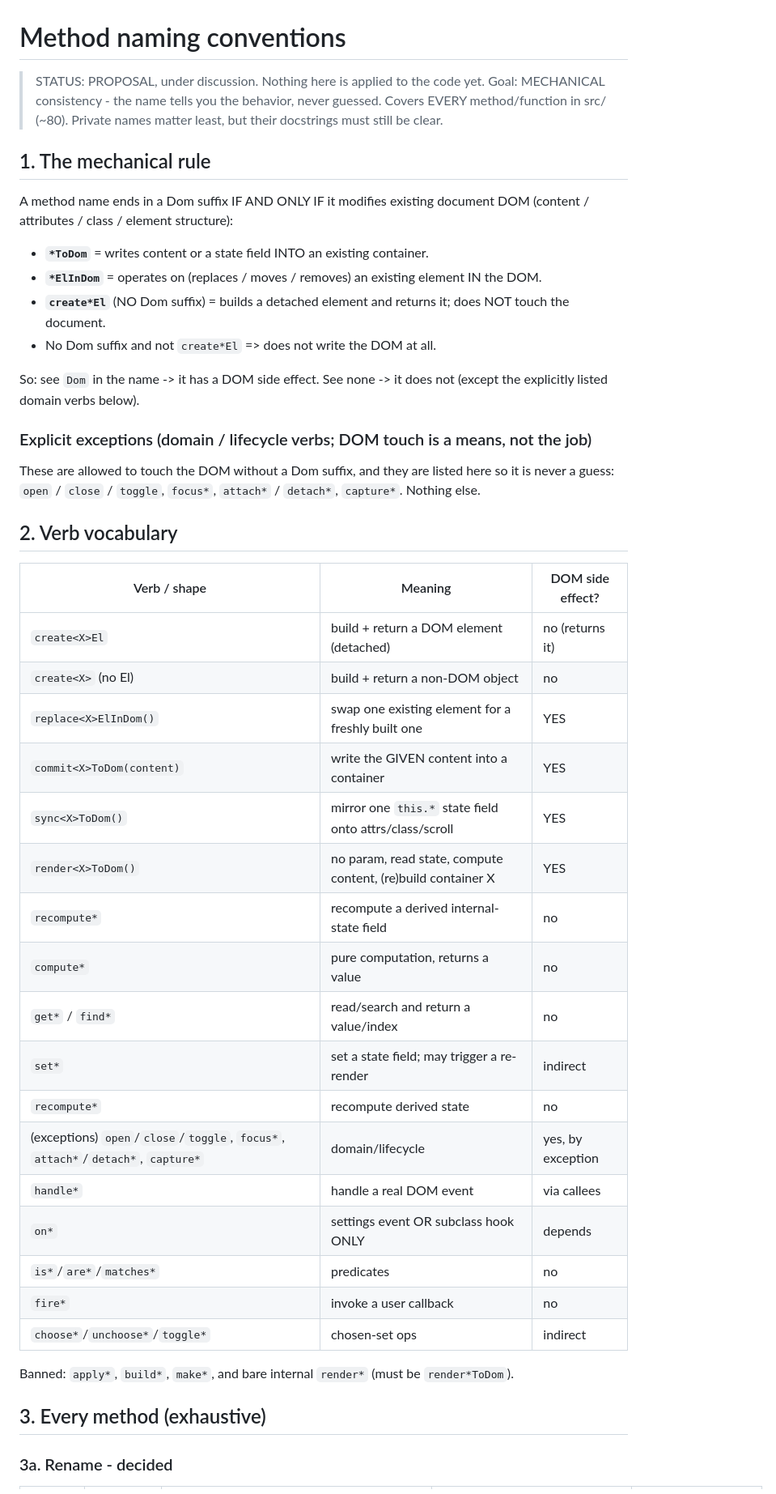
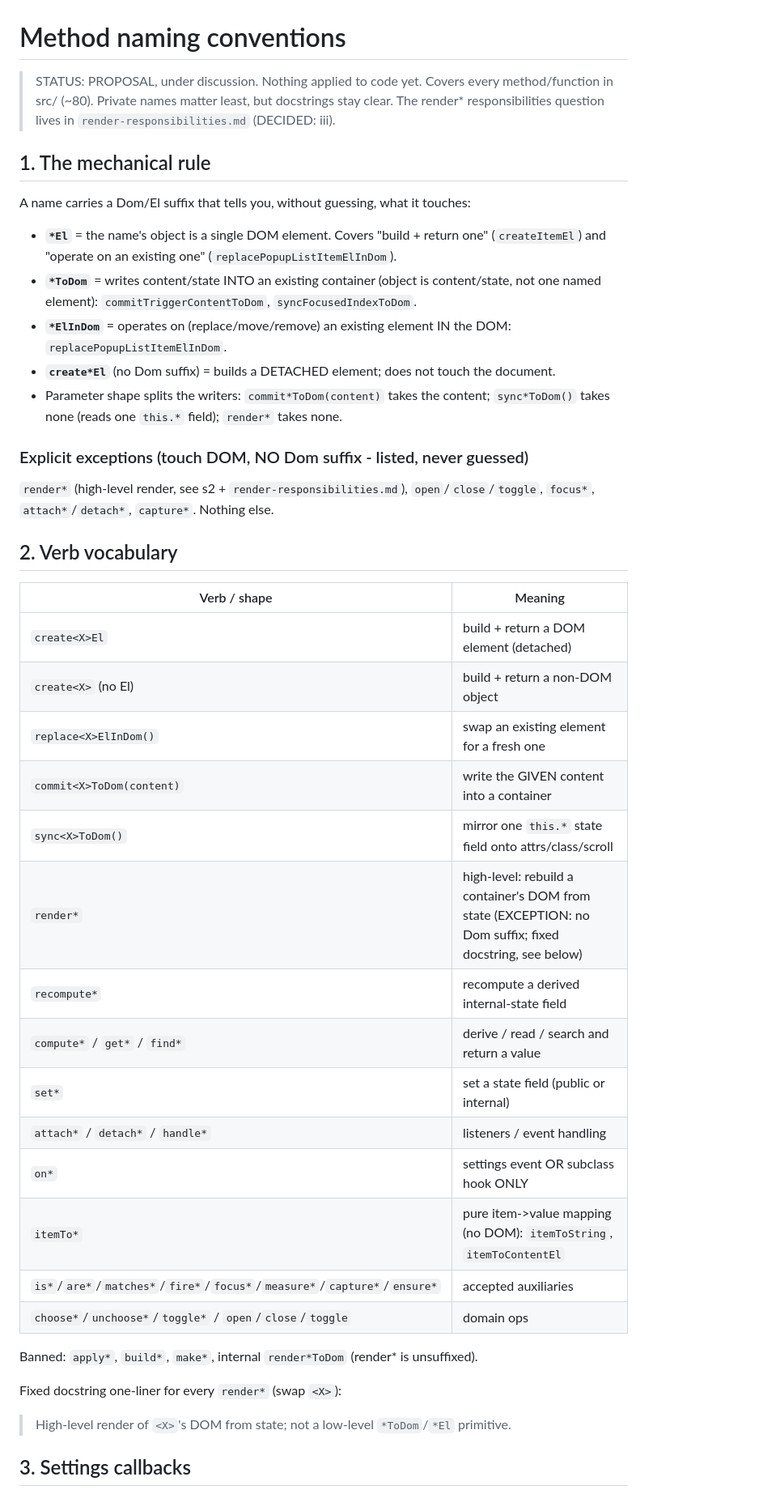
Before and after one commit to kuanyui/llselect, a Markdown page: docs/naming-conventions.md, the part around one of its changes. Shown at 81% size. Drawn GitHub-style.

Commit message:
docs: [docs/naming-conventions.md] More decisions

```diff
--- a/docs/naming-conventions.md
+++ b/docs/naming-conventions.md
@@ -1,55 +1,51 @@
 # Method naming conventions
 
-> STATUS: PROPOSAL, under discussion. Nothing here is applied to the code yet.
-> Goal: MECHANICAL consistency - the name tells you the behavior, never guessed.
-> Covers EVERY method/function in src/ (~80). Private names matter least, but their
-> docstrings must still be clear.
+> STATUS: PROPOSAL, under discussion. Nothing applied to code yet. Covers every
+> method/function in src/ (~80). Private names matter least, but docstrings stay clear.
+> The render* responsibilities question lives in `render-responsibilities.md` (DECIDED: iii).
 
 ## 1. The mechanical rule
 
-A method name ends in a Dom suffix IF AND ONLY IF it modifies existing document DOM
-(content / attributes / class / element structure):
+A name carries a Dom/El suffix that tells you, without guessing, what it touches:
 
-- **`*ToDom`** = writes content or a state field INTO an existing container.
-- **`*ElInDom`** = operates on (replaces / moves / removes) an existing element IN the DOM.
-- **`create*El`** (NO Dom suffix) = builds a detached element and returns it; does NOT touch
-  the document.
-- No Dom suffix and not `create*El` => does not write the DOM at all.
+- **`*El`** = the name's object is a single DOM element. Covers "build + return one"
+  (`createItemEl`) and "operate on an existing one" (`replacePopupListItemElInDom`).
+- **`*ToDom`** = writes content/state INTO an existing container (object is content/state,
+  not one named element): `commitTriggerContentToDom`, `syncFocusedIndexToDom`.
+- **`*ElInDom`** = operates on (replace/move/remove) an existing element IN the DOM:
+  `replacePopupListItemElInDom`.
+- **`create*El`** (no Dom suffix) = builds a DETACHED element; does not touch the document.
+- Parameter shape splits the writers: `commit*ToDom(content)` takes the content;
+  `sync*ToDom()` takes none (reads one `this.*` field); `render*` takes none.
 
-So: see `Dom` in the name -> it has a DOM side effect. See none -> it does not (except the
-explicitly listed domain verbs below).
+### Explicit exceptions (touch DOM, NO Dom suffix - listed, never guessed)
 
-### Explicit exceptions (domain / lifecycle verbs; DOM touch is a means, not the job)
-
-These are allowed to touch the DOM without a Dom suffix, and they are listed here so it is
-never a guess: `open` / `close` / `toggle`, `focus*`, `attach*` / `detach*`,
-`capture*`. Nothing else.
+`render*` (high-level render, see s2 + `render-responsibilities.md`), `open`/`close`/`toggle`,
+`focus*`, `attach*`/`detach*`, `capture*`. Nothing else.
 
 ## 2. Verb vocabulary
 
-| Verb / shape                                                                    | Meaning                                                      | DOM side effect?  |
-|---------------------------------------------------------------------------------|--------------------------------------------------------------|-------------------|
-| `create<X>El`                                                                   | build + return a DOM element (detached)                      | no (returns it)   |
-| `create<X>` (no El)                                                             | build + return a non-DOM object                              | no                |
-| `replace<X>ElInDom()`                                                           | swap one existing element for a freshly built one            | YES               |
-| `commit<X>ToDom(content)`                                                       | write the GIVEN content into a container                     | YES               |
-| `sync<X>ToDom()`                                                                | mirror one `this.*` state field onto attrs/class/scroll      | YES               |
-| `render<X>ToDom()`                                                              | no param, read state, compute content, (re)build container X | YES               |
-| `recompute*`                                                                    | recompute a derived internal-state field                     | no                |
-| `compute*`                                                                      | pure computation, returns a value                            | no                |
-| `get*` / `find*`                                                                | read/search and return a value/index                         | no                |
-| `set*`                                                                          | set a state field; may trigger a re-render                   | indirect          |
-| `recompute*`                                                                    | recompute derived state                                      | no                |
-| (exceptions) `open`/`close`/`toggle`, `focus*`, `attach*`/`detach*`, `capture*` | domain/lifecycle                                             | yes, by exception |
-| `handle*`                                                                       | handle a real DOM event                                      | via callees       |
-| `on*`                                                                           | settings event OR subclass hook ONLY                         | depends           |
-| `is*`/`are*`/`matches*`                                                         | predicates                                                   | no                |
-| `fire*`                                                                         | invoke a user callback                                       | no                |
-| `choose*`/`unchoose*`/`toggle*`                                                 | chosen-set ops                                               | indirect          |
+| Verb / shape                                                             | Meaning                                                                                                 |
+|--------------------------------------------------------------------------|---------------------------------------------------------------------------------------------------------|
+| `create<X>El`                                                            | build + return a DOM element (detached)                                                                 |
+| `create<X>` (no El)                                                      | build + return a non-DOM object                                                                         |
+| `replace<X>ElInDom()`                                                    | swap an existing element for a fresh one                                                                |
+| `commit<X>ToDom(content)`                                                | write the GIVEN content into a container                                                                |
+| `sync<X>ToDom()`                                                         | mirror one `this.*` state field onto attrs/class/scroll                                                 |
+| `render*`                                                                | high-level: rebuild a container's DOM from state (EXCEPTION: no Dom suffix; fixed docstring, see below) |
+| `recompute*`                                                             | recompute a derived internal-state field                                                                |
+| `compute*` / `get*` / `find*`                                            | derive / read / search and return a value                                                               |
+| `set*`                                                                   | set a state field (public or internal)                                                                  |
+| `attach*` / `detach*` / `handle*`                                        | listeners / event handling                                                                              |
+| `on*`                                                                    | settings event OR subclass hook ONLY                                                                    |
+| `itemTo*`                                                                | pure item->value mapping (no DOM): `itemToString`, `itemToContentEl`                                    |
+| `is*`/`are*`/`matches*`/`fire*`/`focus*`/`measure*`/`capture*`/`ensure*` | accepted auxiliaries                                                                                    |
+| `choose*`/`unchoose*`/`toggle*` / `open`/`close`/`toggle`                | domain ops                                                                                              |
 
-Banned: `apply*`, `build*`, `make*`, and bare internal `render*` (must be `render*ToDom`).
+Banned: `apply*`, `build*`, `make*`, internal `render*ToDom` (render* is unsuffixed).
 
-## 3. Every method (exhaustive)
+Fixed docstring one-liner for every `render*` (swap `<X>`):
+> High-level render of `<X>`'s DOM from state; not a low-level `*ToDom`/`*El` primitive.
 
-### 3a. Rename - decided
+## 3. Settings callbacks
 
```
Also changed, not shown: other parts of docs/naming-conventions.md (+74 -78 lines).
